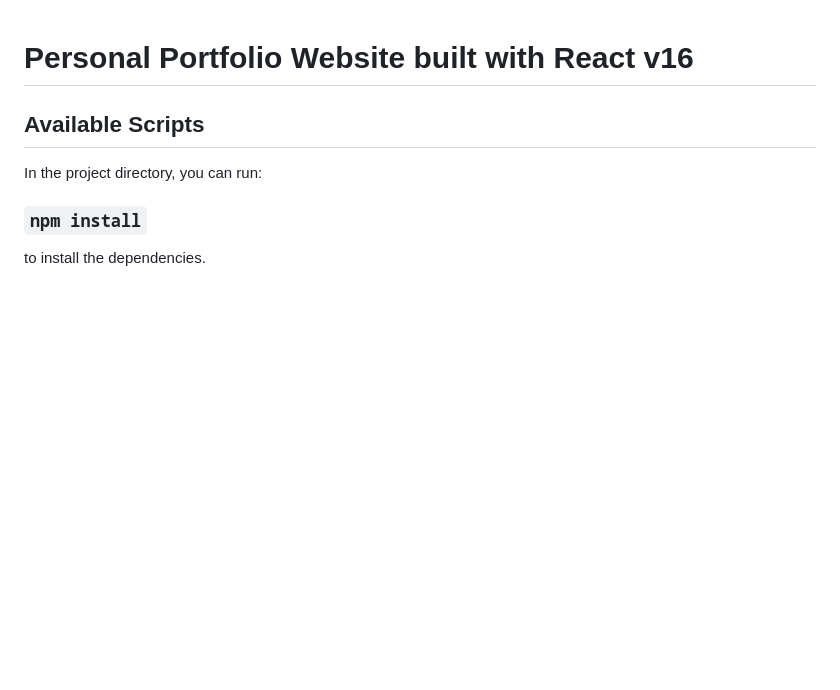
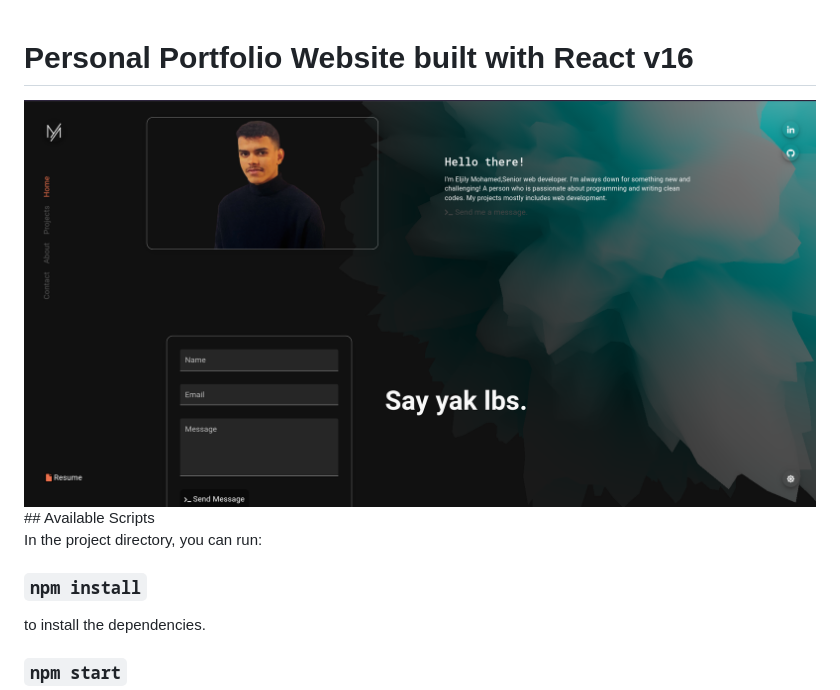
Before and after one commit to Eljily-Mohamed/Eljily-Mohamed.github.io, a Markdown page: README.md, the part around the change. Drawn GitHub-style; pictures changed too: screens/Eljily.png (added); blank space fills up the shorter version.

Commit message:
update get y

```diff
--- a/README.md
+++ b/README.md
@@ -1,5 +1,5 @@
 # Personal Portfolio Website built with React v16
-
+<img src="./screens/Eljily.png">
 ## Available Scripts
 
 In the project directory, you can run:
```
